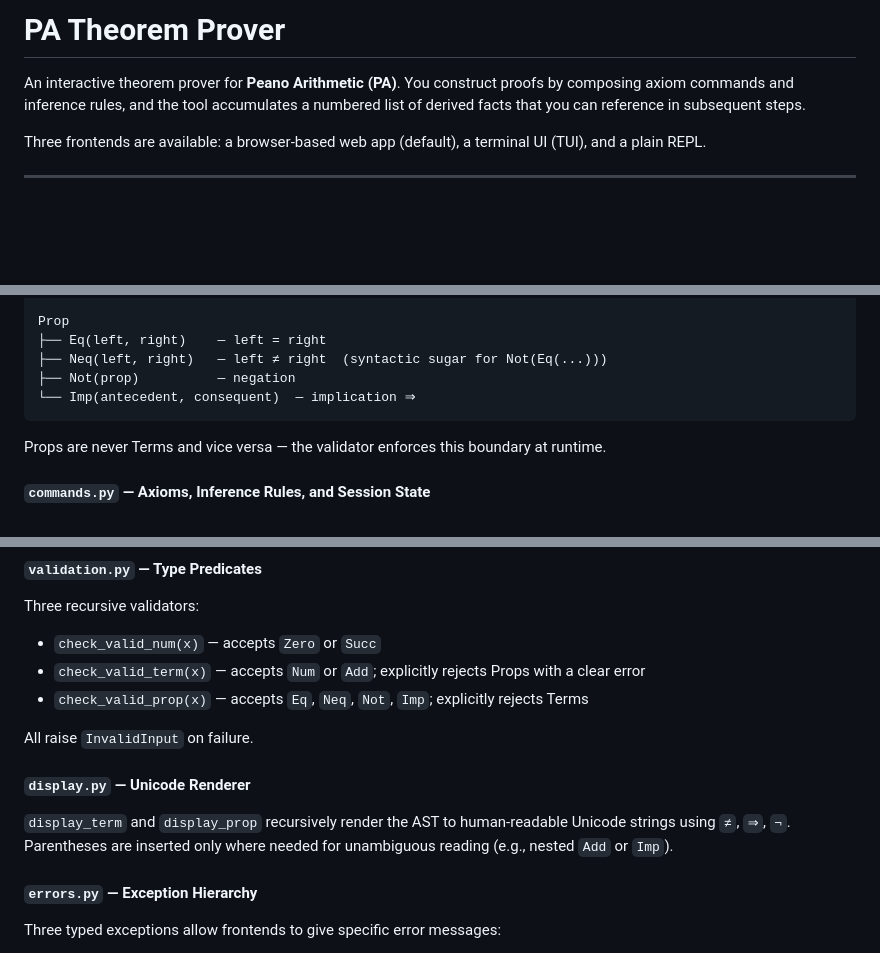
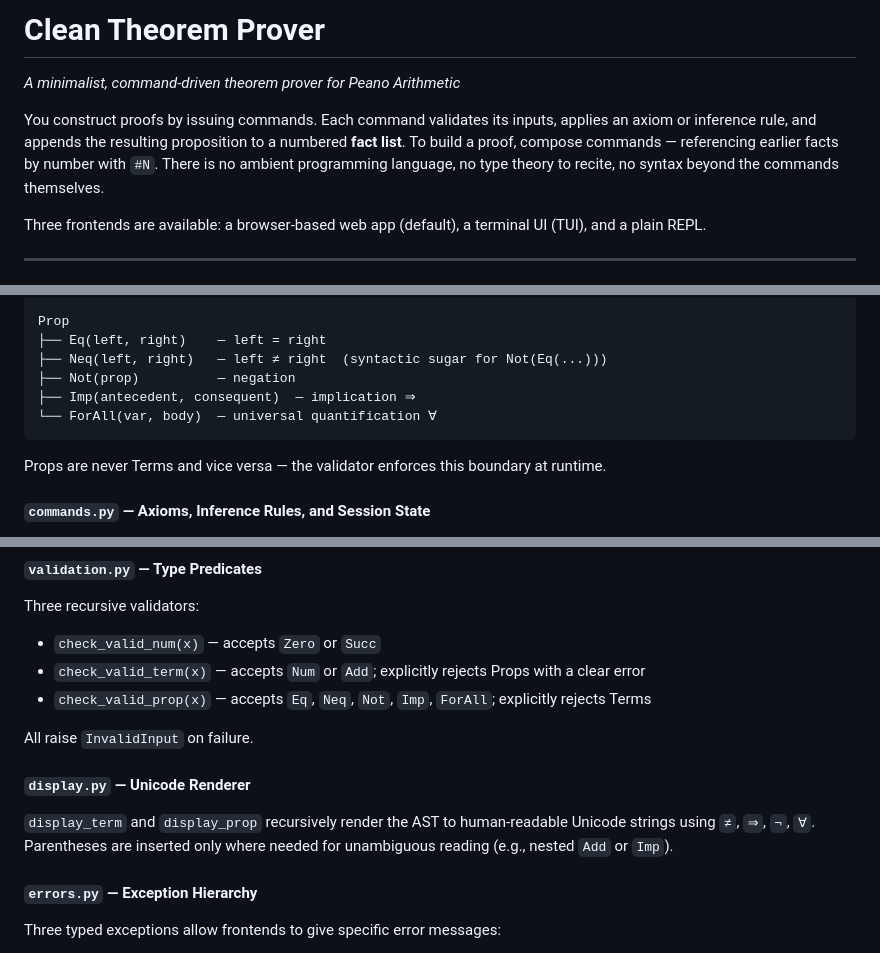
Before and after one commit to Oren-H/Theorem-Prover, a Markdown page: README.md, 3 parts joined by grey strips. GitHub-like rendering; blank space fills up the shorter version.

````diff
--- a/README.md
+++ b/README.md
@@ -1,6 +1,8 @@
-# PA Theorem Prover
+# Clean Theorem Prover
 
-An interactive theorem prover for **Peano Arithmetic (PA)**. You construct proofs by composing axiom commands and inference rules, and the tool accumulates a numbered list of derived facts that you can reference in subsequent steps.
+*A minimalist, command-driven theorem prover for Peano Arithmetic*
+
+You construct proofs by issuing commands. Each command validates its inputs, applies an axiom or inference rule, and appends the resulting proposition to a numbered **fact list**. To build a proof, compose commands — referencing earlier facts by number with `#N`. There is no ambient programming language, no type theory to recite, no syntax beyond the commands themselves.
 
 Three frontends are available: a browser-based web app (default), a terminal UI (TUI), and a plain REPL.
 
@@ -95,7 +154,8 @@ Prop
 ├── Eq(left, right)    — left = right
 ├── Neq(left, right)   — left ≠ right  (syntactic sugar for Not(Eq(...)))
 ├── Not(prop)          — negation
-└── Imp(antecedent, consequent)  — implication ⇒
+├── Imp(antecedent, consequent)  — implication ⇒
+└── ForAll(var, body)  — universal quantification ∀
 ```
 
 Props are never Terms and vice versa — the validator enforces this boundary at runtime.
@@ -141,13 +202,13 @@ The tokeniser runs first and produces a flat token list. The recursive-descent `
 Three recursive validators:
 - `check_valid_num(x)` — accepts `Zero` or `Succ`
 - `check_valid_term(x)` — accepts `Num` or `Add`; explicitly rejects Props with a clear error
-- `check_valid_prop(x)` — accepts `Eq`, `Neq`, `Not`, `Imp`; explicitly rejects Terms
+- `check_valid_prop(x)` — accepts `Eq`, `Neq`, `Not`, `Imp`, `ForAll`; explicitly rejects Terms
 
 All raise `InvalidInput` on failure.
 
 #### `display.py` — Unicode Renderer
 
-`display_term` and `display_prop` recursively render the AST to human-readable Unicode strings using `≠`, `⇒`, `¬`. Parentheses are inserted only where needed for unambiguous reading (e.g., nested `Add` or `Imp`).
+`display_term` and `display_prop` recursively render the AST to human-readable Unicode strings using `≠`, `⇒`, `¬`, `∀`. Parentheses are inserted only where needed for unambiguous reading (e.g., nested `Add` or `Imp`).
 
 #### `errors.py` — Exception Hierarchy
 
````
Also changed, not shown: other parts of README.md (+64 -6 lines).
